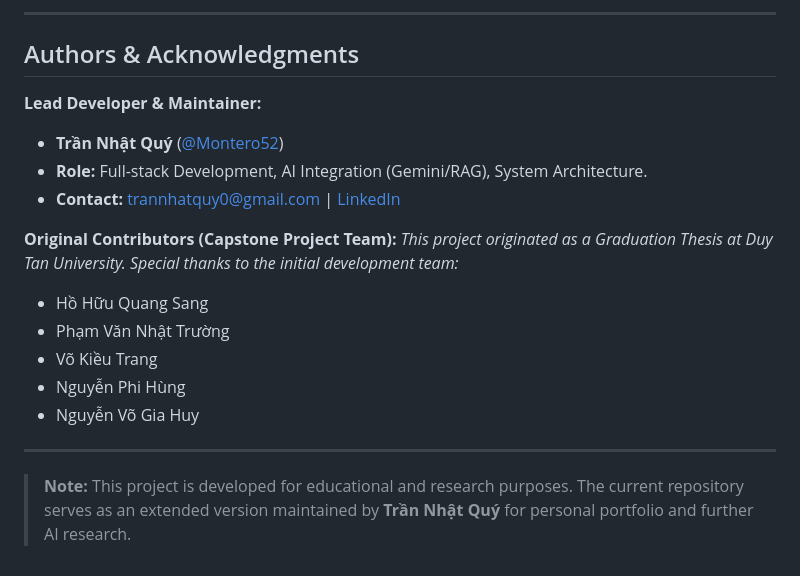
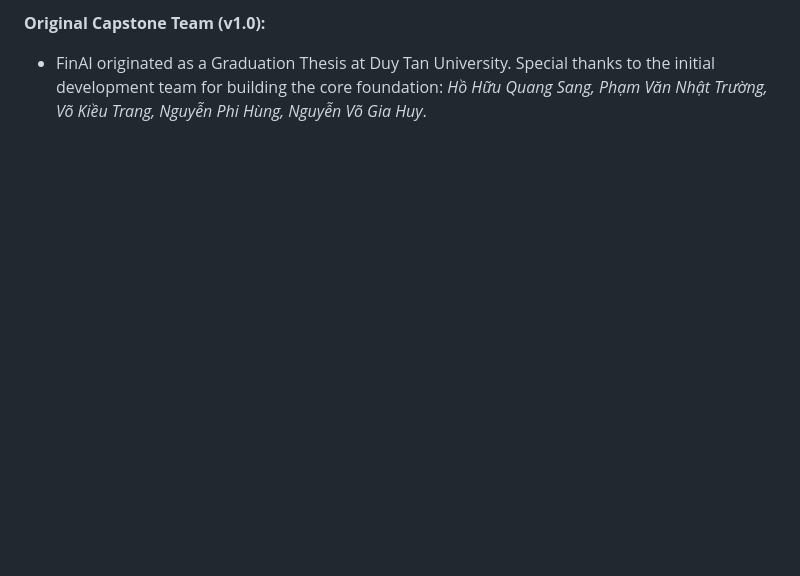
Before and after one commit to Montero52/finai-expense-manager, a Markdown page: README.md, the part around one of its changes. Drawn GitHub-style; blank space fills up the shorter version.

```diff
--- a/README.md
+++ b/README.md
@@ -148,22 +119,2 @@ Access the app at: `http://127.0.0.1:5000`
----
-
-## Authors & Acknowledgments
-
-**Lead Developer & Maintainer:**
-
-* **Trần Nhật Quý** ([@Montero52](https://github.com/Montero52))
-* **Role:** Full-stack Development, AI Integration (Gemini/RAG), System Architecture.
-* **Contact:** [trannhatquy0@gmail.com](mailto:trannhatquy0@gmail.com) | [LinkedIn](https://www.linkedin.com/in/trannhatquy)
-
-**Original Contributors (Capstone Project Team):**
-*This project originated as a Graduation Thesis at Duy Tan University. Special thanks to the initial development team:*
-
-* Hồ Hữu Quang Sang
-* Phạm Văn Nhật Trường
-* Võ Kiều Trang
-* Nguyễn Phi Hùng
-* Nguyễn Võ Gia Huy
-
----
-
-> **Note:** This project is developed for educational and research purposes. The current repository serves as an extended version maintained by **Trần Nhật Quý** for personal portfolio and further AI research.
+**Original Capstone Team (v1.0):**
+* FinAI originated as a Graduation Thesis at Duy Tan University. Special thanks to the initial development team for building the core foundation: *Hồ Hữu Quang Sang, Phạm Văn Nhật Trường, Võ Kiều Trang, Nguyễn Phi Hùng, Nguyễn Võ Gia Huy*.
```
Also changed, not shown: other parts of README.md (+77 -106 lines).
